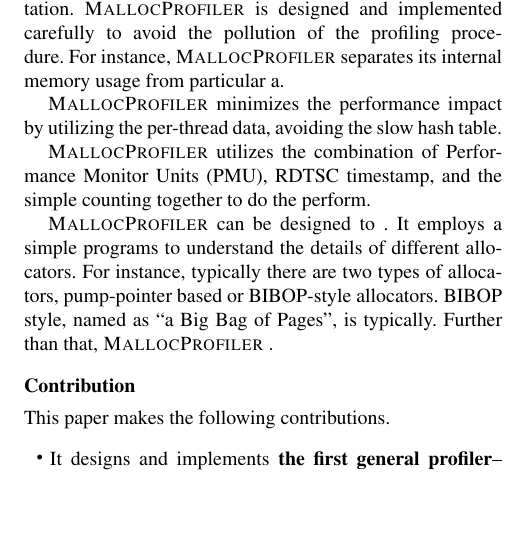
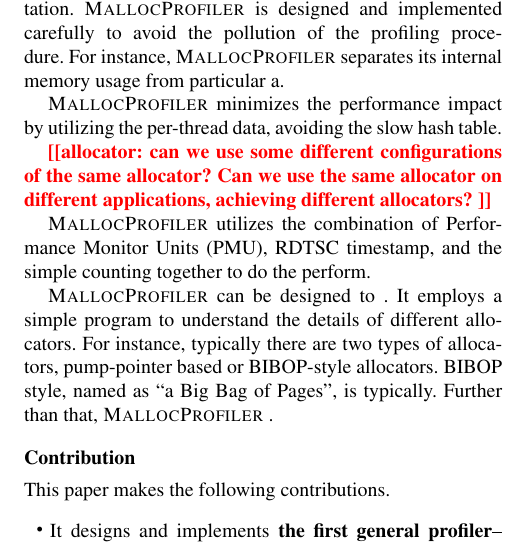
Before and after one commit to UTSASRG/MemPerf-Pro, a LaTeX paper (paper/heapperf.tex, which reads paper/challenges.tex, paper/introduction.tex): part of one column of page 2 of 4, cut so that both start at the same text, the shorter picture padded with empty space. Compiled offline with pdfLaTeX; a missing font is replaced by an installed copy or a similar font.

Commit message:
Adding a file for intro

```diff
--- /dev/null
+++ b/paper/challenges.tex
@@ -0,0 +1,13 @@
+\MP{} has some novelties in its implementation. \MP{} is designed and implemented carefully to avoid the pollution of the profiling procedure. For instance, \MP{} separates its internal memory usage from particular a.
+
+\MP{} minimizes the performance impact by utilizing the per-thread data, avoiding the slow hash table.
+
+
+
+\todo{allocator: can we use some different configurations of the same allocator?
+Can we use the same allocator on different applications, achieving different allocators?
+}
+
+\MP{} utilizes the combination of Performance Monitor Units (PMU), RDTSC timestamp, and the simple counting together to do the perform.
+
+\MP{} can be designed to . It employs a simple program to understand the details of different allocators. For instance, typically there are two types of allocators, pump-pointer based or BIBOP-style allocators. BIBOP style, named as ``a Big Bag of Pages'', is typically. Further than that, \MP{} .
--- a/paper/introduction.tex
+++ b/paper/introduction.tex
@@ -23,17 +23,7 @@ This paper, \MP{}, designs the \textbf{first} general profiler to evaluate the a
 
 For performance overhead, \MP{} not only evaluates the time spent in each allocation and deallocation, but also collects the hardware events of each allocation and deallocation, e.g. the number of instructions, cache misses, and TLB misses. Presenting the information based on each allocation and deallocation, instead of report a sum of these events, helps identify some particular issue inside the OS intuitively. For instance, \MP{} identifies that DieHarder causes excessive number of cache and TLB misses upon each deallocation, e.g. \todo{5 times} on average,  which clearly indicates an significant performance issue inside~\cite{DieHarder}. \MP{} divides the memory overhead into separate parts based on their origin, such as metadata overhead, alignment overhead (internal fragmentation), and memory blowup, which allows programmers to further analyze the particular issue inside. For instance, memory blowup is defined as the unnecessary increase of memory consumption when an multithreaded allocator reclaims the memory but fails to use these freed objects to satisfy future memory requests, typically from another thread~\cite{Hoard}. Most existing allocators utilizing the ``per-thread'' heap to reduce the lock contention, but will increase the memory blowup significantly. For the scalability, \MP{} focuses on the quantification of both user space contention and kernel space contention. Note that an allocator may invoke different system calls, such as \texttt{mmap}, \texttt{brk}, \texttt{madvise}, and \textbf{munmap}, which may cause unnecessary kernel contention inside the OS (and limit its scalability). As described before, \MP{} further evaluates the application friendliness of each allocator. For application friendliness, we propose multiple metrics like cache utilization ratio, page utilization ratio, and the number of ownership changes to evaluate the cache friendliness, TLB friendliness and NUMA friendliness.
 
-\MP{} has some novelties in its implementation. \MP{} is designed and implemented carefully to avoid the pollution of the profiling procedure. For instance, \MP{} separates its internal memory usage from particular a.
-
-\MP{} minimizes the performance impact by utilizing the per-thread data, avoiding the slow hash table.
-
-
-
-
-\MP{} utilizes the combination of Performance Monitor Units (PMU), RDTSC timestamp, and the simple counting together to do the perform.
-
-\MP{} can be designed to . It employs a simple programs to understand the details of different allocators. For instance, typically there are two types of allocators, pump-pointer based or BIBOP-style allocators. BIBOP style, named as ``a Big Bag of Pages'', is typically. Further than that, \MP{} .
-
+\input{challenges.tex}
 
 \begin{comment}
 
```
